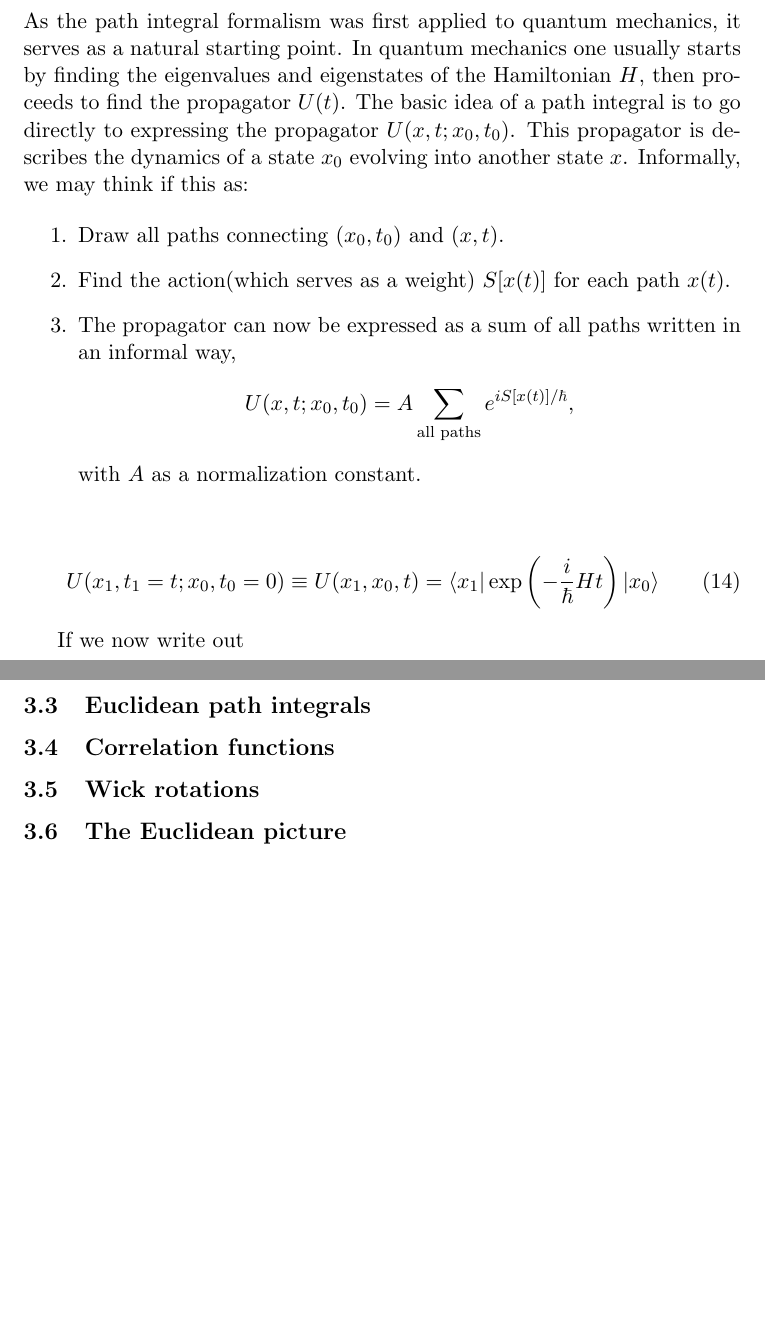
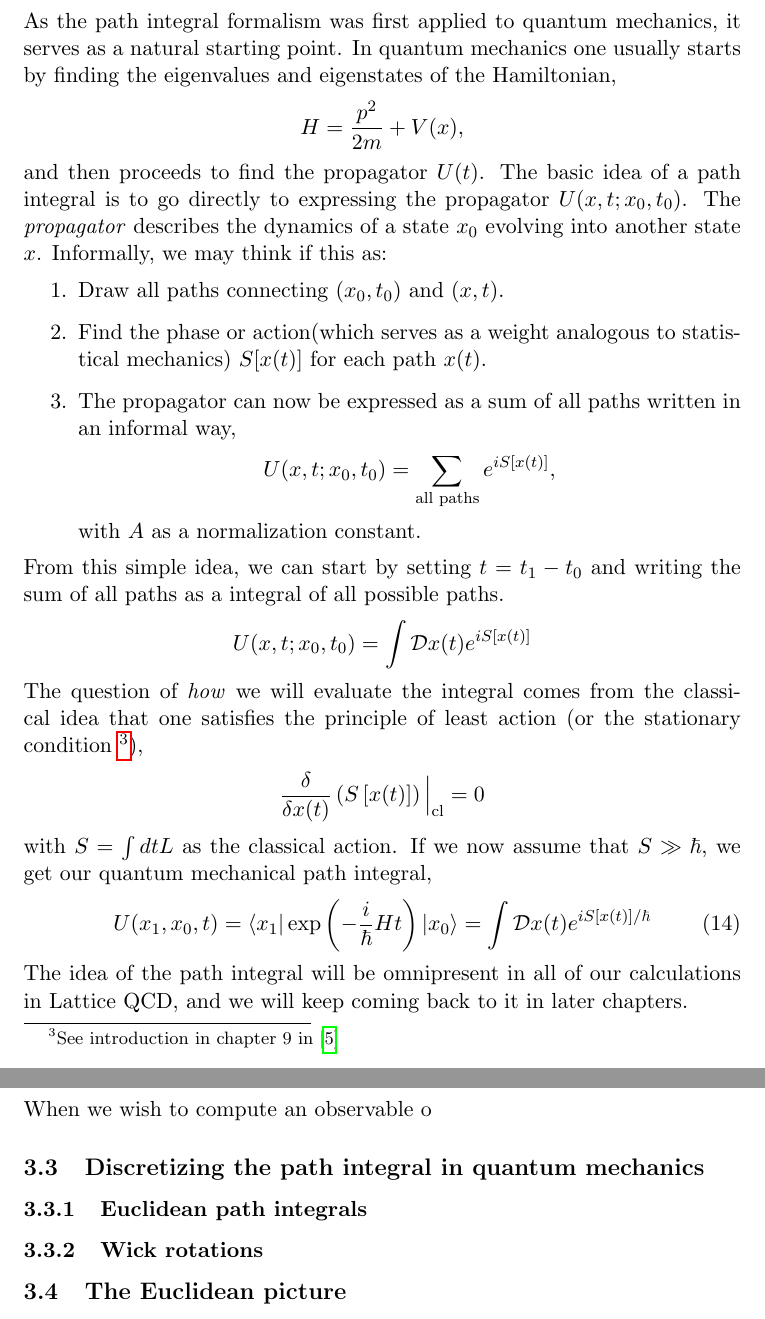
Before and after one commit to hmvege/LQCDIntroPaper, a LaTeX paper (doc/LQCDIntroPaper.tex, which reads doc/pathIntegrals/pathIntegrals.tex): two parts of pages 6 and 7 of 8, joined at a grey line, cut so that both start at the same text, the shorter picture padded with empty space. Compiled offline with pdfLaTeX.

Commit message:
Fixed error in the qtq0.

```diff
--- a/doc/pathIntegrals/pathIntegrals.tex
+++ b/doc/pathIntegrals/pathIntegrals.tex
@@ -1,32 +1,44 @@
 The path integral formalism saw its complete form in 1948 with the help of Richard Feynman\cite{RevModPhys.20.367}(but was however conceptualized somewhat earlier). The concept is both intuitive and elegant, and forms the basis of modern quantum field theory.
 
 \subsection{Path integral formalism in quantum mechanics}
-As the path integral formalism was first applied to quantum mechanics, it serves as a natural starting point. In quantum mechanics one usually starts by finding the eigenvalues and eigenstates of the Hamiltonian $H$, then proceeds to find the propagator $U(t)$. The basic idea of a path integral is to go directly to expressing the propagator $U(x,t;x_0,t_0)$. This propagator is describes the dynamics of a state $x_0$ evolving into another state $x$. Informally, we may think if this as:
-
+As the path integral formalism was first applied to quantum mechanics, it serves as a natural starting point. In quantum mechanics one usually starts by finding the eigenvalues and eigenstates of the Hamiltonian,
+\begin{align*}
+	H = \frac{p^2}{2m} + V(x),
+\end{align*}
+and then proceeds to find the propagator $U(t)$. The basic idea of a path integral is to go directly to expressing the propagator $U(x,t;x_0,t_0)$. The \textit{propagator} describes the dynamics of a state $x_0$ evolving into another state $x$. Informally, we may think if this as:
 \begin{enumerate}
 	\item Draw all paths connecting $(x_0,t_0)$ and $(x,t)$.
-	\item Find the action(which serves as a weight) $S[x(t)]$ for each path $x(t)$.
+	\item Find the phase or action(which serves as a weight analogous to statistical mechanics) $S[x(t)]$ for each path $x(t)$.
 	\item The propagator can now be expressed as a sum of all paths written in an informal way,
 	\begin{align*}
-		U(x,t;x_0,t_0) = A \sum_\text{all paths} e^{iS[x(t)]/\hbar},
+		U(x,t;x_0,t_0) = \sum_\text{all paths} e^{iS[x(t)]},
 	\end{align*}
 	with $A$ as a normalization constant.
 \end{enumerate}
-
+From this simple idea, we can start by setting $t = t_1 - t_0$ and writing the sum of all paths as a integral of all possible paths.
+\begin{align*}
+	U(x,t;x_0,t_0) = \int \mathcal{D}x(t)e^{iS[x(t)]}
+\end{align*}
+The question of \textit{how} we will evaluate the integral comes from the classical idea that one satisfies the principle of least action (or the stationary condition \footnote{See introduction in chapter 9 in \cite{peskin}}),
+\begin{align*}
+	\frac{\delta}{\delta x(t)} \left( S\left[ x(t) \right] \right) \Big|_{\text{cl}} = 0
+\end{align*}
+with $S = \int dt L$ as the classical action. If we now assume that $S \gg \hbar$, we get our quantum mechanical path integral,
 \begin{align}
-	U(x_1,t_1=t;x_0,t_0=0) \equiv U(x_1,x_0,t) = \bra{x_1} \exp \left( -\frac{i}{\hbar} H t \right) \ket{x_0}
+	U(x_1,x_0,t) = \bra{x_1} \exp \left( -\frac{i}{\hbar} H t \right) \ket{x_0} = \int \mathcal{D}x(t)e^{iS[x(t)]/\hbar}
 	\label{eq:propagator-definition-qm}
 \end{align}
-
-If we now write out
-
-\subsection{Definition of the propagator}
-
-\subsection{Euclidean path integrals}
+The idea of the path integral will be omnipresent in all of our calculations in Lattice QCD, and we will keep coming back to it in later chapters.
 
 \subsection{Correlation functions}
+When we wish to compute an observable o
 
-\subsection{Wick rotations} % Move up?
+\subsection{Discretizing the path integral in quantum mechanics}
+
+\subsubsection{Euclidean path integrals}
+
+\subsubsection{Wick rotations} % Move up?
+
 
 \subsection{The Euclidean picture}
 
```
Also changed, not shown: doc/LQCDIntroPaper.tex (+3 -3 lines), doc/LQCDIntroPaper.pdf.
